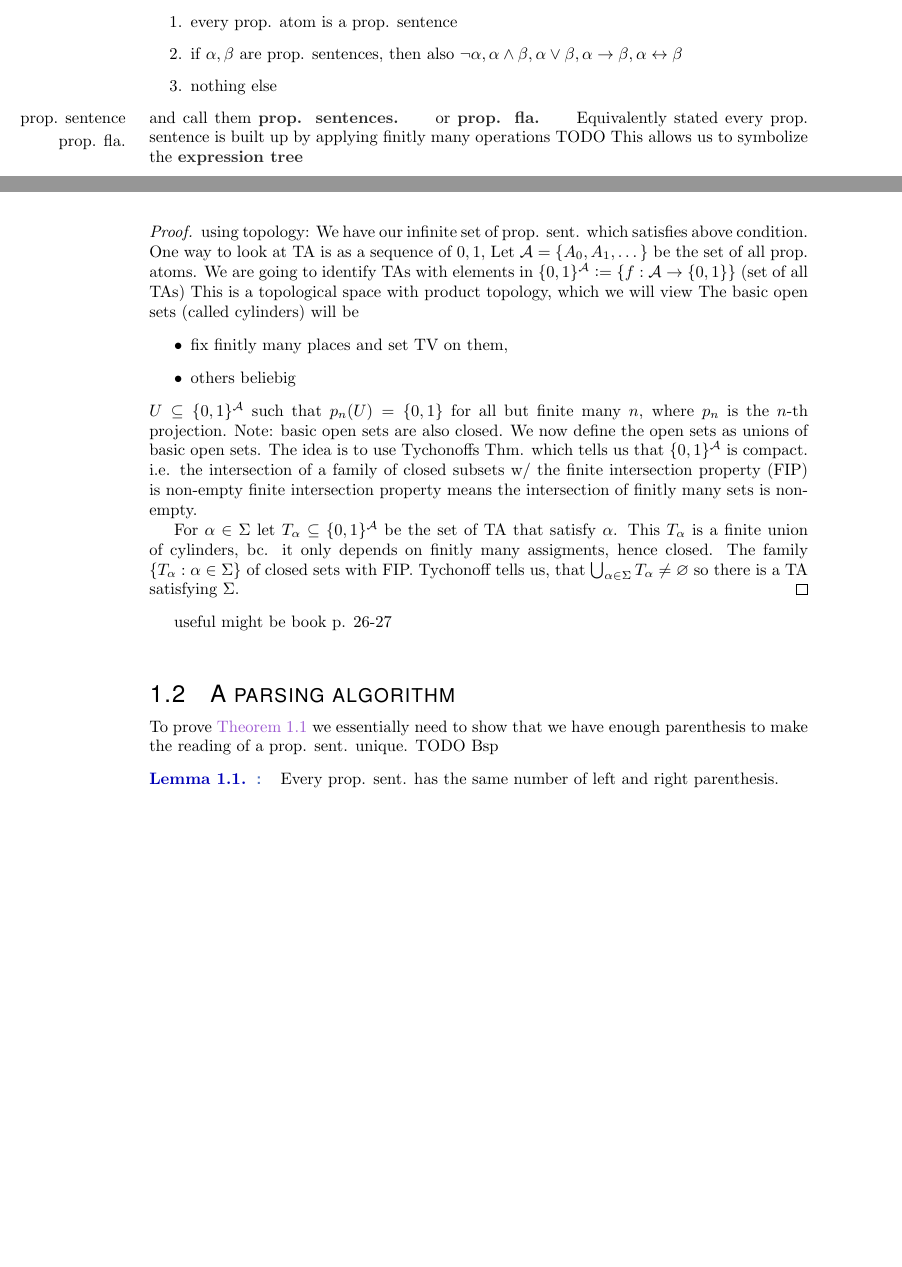
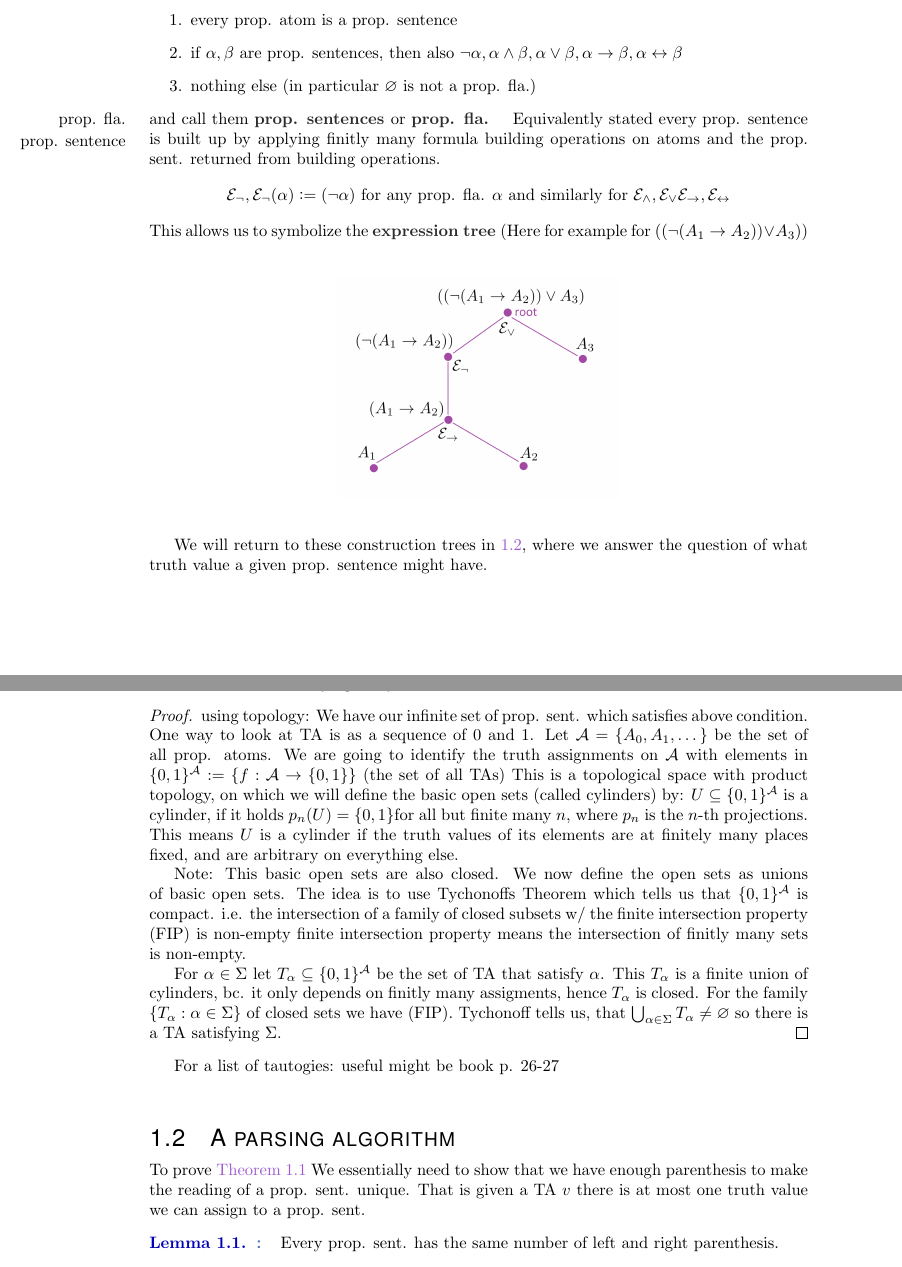
Before and after one commit to NxanIT/Logic_notes_2024W, a LaTeX thesis (lecture_notes.tex, which reads PropositionalLogic.tex): two parts of pages 2 and 4 of 22, joined at a grey line, cut so that both start at the same text, the shorter picture padded with empty space. Compiled offline with pdfLaTeX.

Commit message:
updated chapter 1

```diff
--- a/PropositionalLogic.tex
+++ b/PropositionalLogic.tex
@@ -20,20 +20,27 @@ The Language \outernote{Language} of Propositional logic is a set containing
     \begin{enumerate}
         \item every prop. atom is a prop. sentence
         \item if $\alpha, \beta$ are prop. sentences, then also $\lnot \alpha, \alpha \land \beta, \alpha \lor \beta, \alpha \to \beta, \alpha \leftrightarrow \beta$
-        \item nothing else
+        \item nothing else (in particular $\varnothing$ is not a prop. fla.)
     \end{enumerate}
-    and call them \graybf{prop. sentences.}\outernote{prop. sentence} or \graybf{prop. fla.}\outernote{prop. fla.}
-    Equivalently stated every prop. sentence is built up by applying finitly many operations
-    TODO
-    This allows us to symbolize the \graybf{expression tree}
+    and call them \graybf{prop. sentences} or \graybf{prop. fla.}\outernote{prop. fla.}\outernote{prop. sentence}
+    Equivalently stated every prop. sentence is built up by applying finitly many formula building operations on atoms and the prop. sent. returned from building operations.
+    \[\mathcal{E}_\lnot, \mathcal{E}_\lnot(\alpha) \defeq (\lnot \alpha) \text{ for any prop. fla. $\alpha$ and similarly for } \mathcal{E}_\land,\mathcal{E}_\lor \mathcal{E}_\to, \mathcal{E}_\leftrightarrow\]
+    This allows us to symbolize the \graybf{expression tree} (Here for example for $((\lnot(A_1\to A_2))\lor A_3))$
+    \begin{figure}[h]
+        \centering\includegraphics[width = 6cm]{1-extree.png}
+    \end{figure}
+
 }
+We will return to these construction trees in \ref{section_parsingalg}, where we answer the question of what
+truth value a given prop. sentence might have.
+\newpage
 \defin{Construction sequence}{
     Given a prop. sentence $\alpha$ a \graybf{construction sequence}\outernote{construction sequence} of $\alpha$ is a finite sequence $\left\langle \alpha_1,\dots \alpha_{n-1},\alpha\right\rangle$ such that for all $i\leq n$
     the following holds
     \begin{itemize}
         \item $\alpha_i$ is a sentential atom
-        \item or $\alpha_i= \varepsilon_\lnot(\alpha_j)$ for some $j< i$
-        \item or $\alpha_i= \varepsilon_{\square }(\alpha_j,\alpha_k)$ for some $j,k<i$ and $\square\in\{\land,\lor,\to,\leftrightarrow\}$
+        \item or $\alpha_i= \mathcal{E}_\lnot(\alpha_j)$ for some $j< i$
+        \item or $\alpha_i= \mathcal{E}_{\square }(\alpha_j,\alpha_k)$ for some $j,k<i$ and $\square\in\{\land,\lor,\to,\leftrightarrow\}$
     \end{itemize}
 }
 \defin{}{Let $S$ be a set. We say $S$ is \graybf{closed}\outernote{closure} under an $n$-ary operational symbol $f$
@@ -116,38 +123,39 @@ There later will be a more elementary proof of the compactness theorem, this pro
     \end{equation}
     then there is a TA satsfying every member of $\Sigma$.}
 {
-    using topology: We have our infinite set of prop. sent. which satisfies above condition. One way to look at TA is as a sequence of $0,1$,
-    Let $\mathcal{A} = \{A_0, A_1,\dots\}$ be the set of all prop. atoms. We are going to identify TAs
-    with elements in $\{0,1\}^\mathcal{A}\defeq \{f: \mathcal{A}\to \{0,1\}\}$ (set of all TAs)
-    This is a topological space with product topology, which we will view
-    The basic open sets (called cylinders) will be
-    \begin{itemize}
-        \item fix finitly many places and set TV on them,
-        \item others beliebig
-    \end{itemize}
-    $U \subseteq \{0,1\}^\mathcal{A}$ such that $p_n(U)=\{0,1\}$ for all but finite many $n$, where $p_n$ is the $n$-th projection.
-    Note: basic open sets are also closed.
+    using topology: We have our infinite set of prop. sent. which satisfies above condition. One way to look at TA is as a sequence of $0$ and $1$.
+    Let $\mathcal{A} = \{A_0, A_1,\dots\}$ be the set of all prop. atoms. We are going to identify the truth assignments on $\mathcal{A}$
+    with elements in $\{0,1\}^\mathcal{A}\defeq \{f: \mathcal{A}\to \{0,1\}\}$ (the set of all TAs)
+    This is a topological space with product topology, on which we will define
+    the basic open sets (called cylinders) by:
+    $ U\subseteq \{0,1\}^\mathcal{A}$ is a cylinder, if it holds $p_n(U) = \{0,1\}$for all but finite many $n$, where $p_n$ is the $n$-th projections.
+    This means $U$ is a cylinder if the truth values of its elements are at finitely many places fixed, and are arbitrary on everything else.
+
+
+    Note: This basic open sets are also closed.
     We now define the open sets as unions of basic open sets.
-    The idea is to use Tychonoffs Thm. which tells us that $\{0,1\}^\mathcal{A}$ is compact. i.e.
+    The idea is to use Tychonoffs Theorem which tells us that $\{0,1\}^\mathcal{A}$ is compact. i.e.
     the intersection of a family of closed subsets w/ the finite intersection property (FIP) is non-empty
     finite intersection property means the intersection of finitly many sets is non-empty.
 
     For $\alpha \in \Sigma$ let $T_\alpha \subseteq \{0,1\}^\mathcal{A}$ be the set of TA that satisfy $\alpha$.
-    This $T_\alpha$ is a finite union of cylinders, bc. it only depends on finitly many assigments, hence closed.
-    The family $\{T_\alpha: \alpha\in\Sigma\}$ of closed sets with FIP. Tychonoff tells us,
+    This $T_\alpha$ is a finite union of cylinders, bc. it only depends on finitly many assigments, hence $T_\alpha$ is closed.
+    For the family $\{T_\alpha: \alpha\in\Sigma\}$ of closed sets we have (FIP). Tychonoff tells us,
     that $\bigcup_{\alpha\in\Sigma}{T_\alpha}\neq \varnothing$ so there is a TA satisfying $\Sigma$.}
-    useful might be book p. 26-27
-\section{A parsing algorithm}
-To prove \ref{extendetTruthAss} we essentially need to show that we have enough parenthesis to make the reading of a prop. sent. unique.
-TODO Bsp
+
+    For a list of tautogies: useful might be book p. 26-27
+\section{A parsing algorithm}\label{section_parsingalg}
+To prove \ref{extendetTruthAss} We essentially need to show that we have enough parenthesis to make the reading of a prop. sent. unique.
+That is given a TA $v$ there is at most one truth value we can assign to a prop. sent.
 \addAbbrev{w/}{with}
 \lemma{}{Every prop. sent. has the same number of left and right parenthesis.}{
     Let $M = \text{set of prop. sent. w/ \# left parenthesis = \# right parenthesis}$ and \\
     $PS = \text{set of all prop. sent.}$
     We have $M\subseteq PS$. Since atoms have no parenthesis, they are in $M$. we just need to show that
     $M$ is closed under the 5 construction operations.\\
-    $\varepsilon_{\lnot} = (\lnot \alpha)$ \dots
+    $\mathcal{E}_{\lnot} = (\lnot \alpha)$ \dots
 }
+\newpage
 \lemma{}{No proper initial segment of a prop. sent. is itself a prop. sent.}{\label{NoPropIni}
     Let $\alpha = \alpha_1\alpha_2\dots \alpha_n$ be a prop. sent. By proper initial segment we understand $\beta = \alpha_1\dots \alpha_i$ for $1\leq i<n$.
     We will prove that every proper initial segment has an excess of left parenthesis, then we use the previous lemma.
@@ -169,3 +176,4 @@ TODO Bsp
+        under $\mathcal{E}_\land, \mathcal{E}_\lor, \mathcal{E}_\to, \mathcal{E}_\leftrightarrow$ this is also the case.
     \end{itemize}
 }
 \subsubsection*{Parsing algorithm}
```
Also changed, not shown: lecture_notes.tex (+1 -0 lines), images/1-extree.png (added), lecture_notes.pdf, PropositionalLogic.tex (40 more changed lines), 9 other files.
